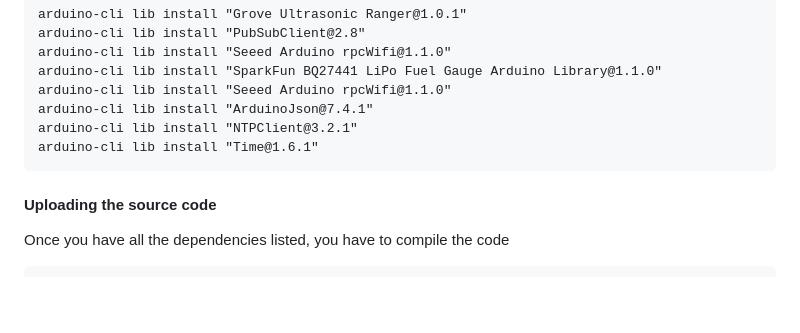
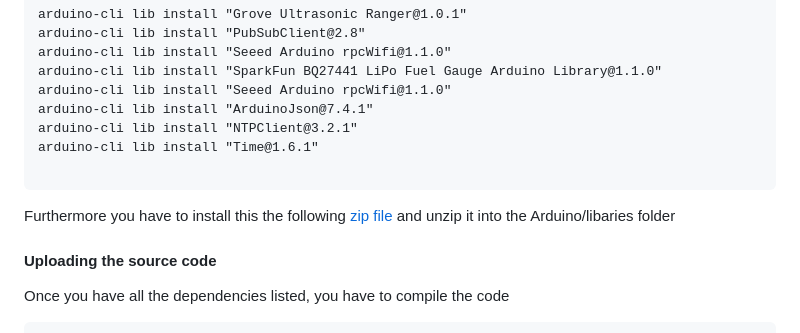
Before and after one commit to paveldej/Security-System, a Markdown page: README.md, the part around the change. Rendered like a GitHub page; blank space fills up the shorter version.

Commit message:
#37 I give up

```diff
--- a/README.md
+++ b/README.md
@@ -78,7 +78,10 @@ arduino-cli lib install "Seeed Arduino rpcWifi@1.1.0"
 arduino-cli lib install "ArduinoJson@7.4.1"
 arduino-cli lib install "NTPClient@3.2.1"
 arduino-cli lib install "Time@1.6.1"
+
 </code></pre>
+
+Furthermore you have to install this the following [zip file](https://github.com/Seeed-Studio/Grove_Chainable_RGB_LED/archive/refs/heads/master.zip) and unzip it into the Arduino/libaries folder
 
 
 #### Uploading the source code
```
